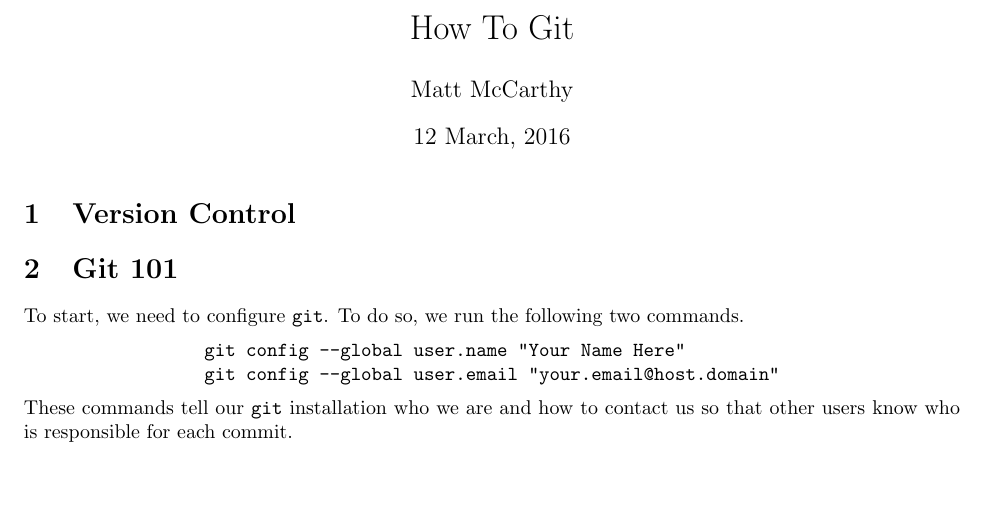
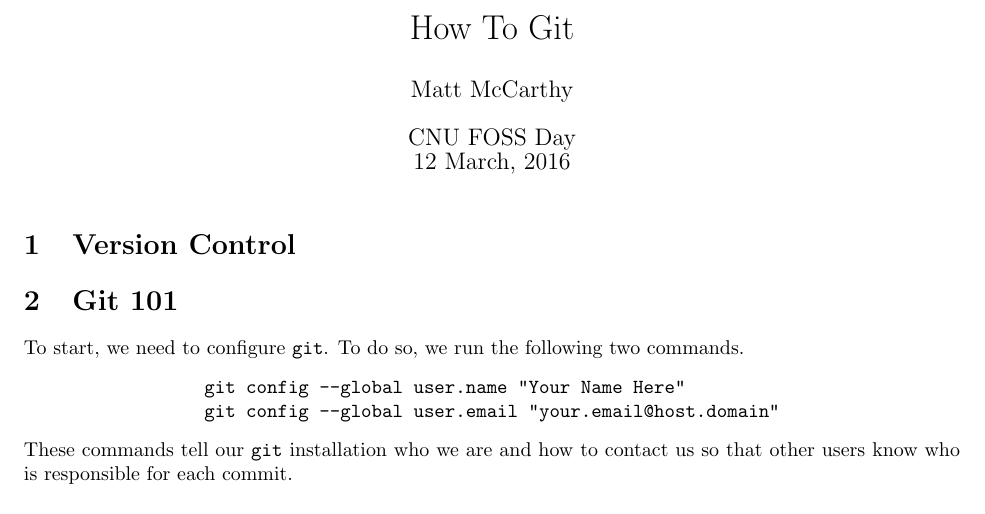
Before and after one commit to matt-mccarthy/cnu-foss-day-git, a LaTeX document (walkthrough/walkthrough.tex): part of page 1 of 2 before the commit and part of page 1 of 3 after it, cut so that both start at the same text, the shorter picture padded with empty space. Compiled offline with pdfLaTeX.

Commit message:
Quick change

```diff
--- a/walkthrough/walkthrough.tex
+++ b/walkthrough/walkthrough.tex
@@ -2,7 +2,7 @@
 
 \author{Matt McCarthy}
 \title{How To Git}
-\date{12 March, 2016}
+\date{CNU FOSS Day\\ 12 March, 2016}
 
 \begin{document}
 
```
Also changed, not shown: walkthrough/walkthrough.pdf.
